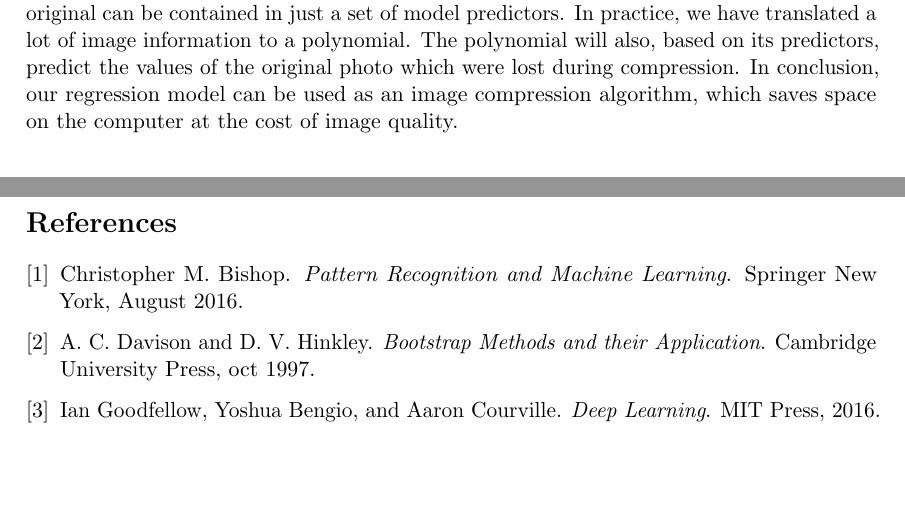
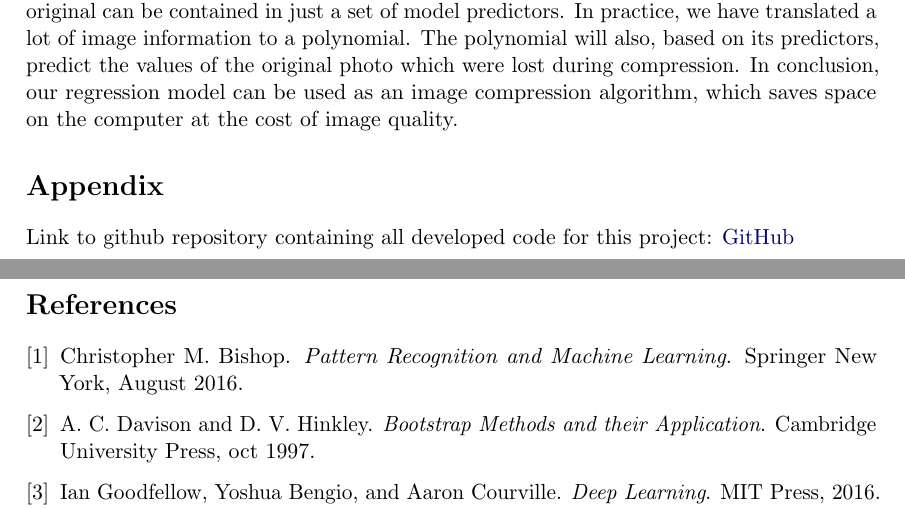
Before and after one commit to AndreasBordvik/FYS-STK4155-Prj1_report, a LaTeX document (main.tex): two parts of pages 34 and 35 of 35, joined at a grey line, cut so that both start at the same text, the shorter picture padded with empty space. Compiled offline with pdfLaTeX.

Commit message:
added github link

```diff
--- a/main.tex
+++ b/main.tex
@@ -1018,6 +1018,9 @@ Throughout this exercise we have studied both synthetic data with the FrankeFunc
 
 To conclude, we want to add our thoughts to the purpose to our fitted model in regards to the terrain data. As we have seen, the resulting terrain-prediction tend to be a blurred and down-scaled version of the original picture. However, we believe that by fitting a regression model based on a sampled down version of a original photo, a compressed version of the original can be contained in just a set of model predictors. In practice, we have translated a lot of image information to a polynomial. The polynomial will also, based on its predictors, predict the values of the original photo which were lost during compression. In conclusion, our regression model can be used as an image compression algorithm, which saves space on the computer at the cost of image quality.
 
+\section*{Appendix}
+Link to github repository containing all developed code for this project: \href{https://github.com/AndreasBordvik/FYS-STK4155-Prj1_report}{GitHub}
+
 \newpage
 \newpage
 
```
Also changed, not shown: report/report.pdf.
